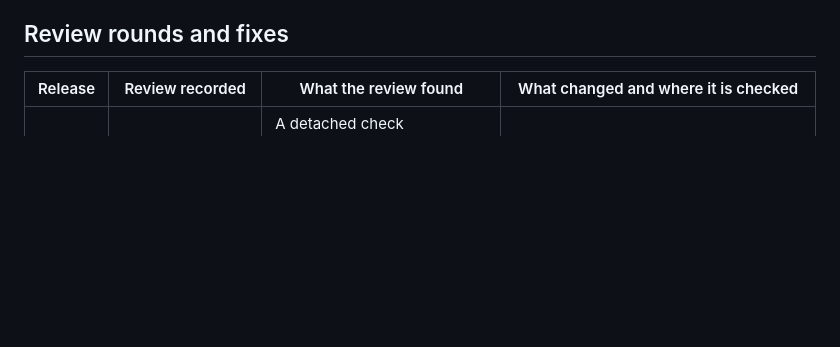
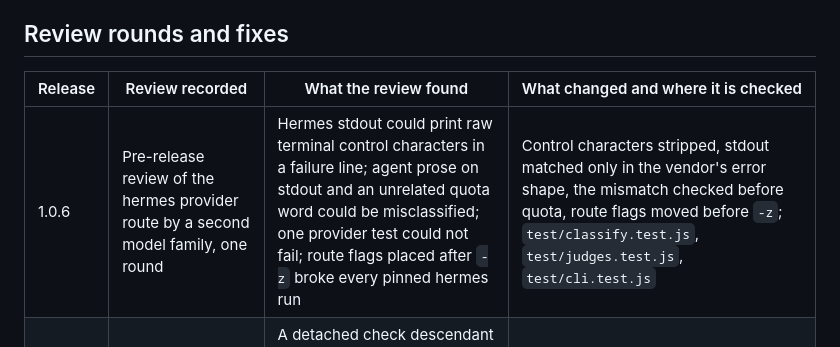
Before and after one commit to aunysillyme/model-orchestrator, a Markdown page: docs/security-review-history.md, the part around the change. Rendered like a GitHub page; blank space fills up the shorter version.

Commit message:
docs: record the 1.0.6 review round in security-review-history
Co-Authored-By: Claude Opus 5.5 <noreply@anthropic.com>

```diff
--- a/docs/security-review-history.md
+++ b/docs/security-review-history.md
@@ -6,6 +6,7 @@ This page summarizes completed reviews recorded in the [changelog](../CHANGELOG.
 
 | Release | Review recorded | What the review found | What changed and where it is checked |
 |---|---|---|---|
+| 1.0.6 | Pre-release review of the hermes provider route by a second model family, one round | Hermes stdout could print raw terminal control characters in a failure line; agent prose on stdout and an unrelated quota word could be misclassified; one provider test could not fail; route flags placed after `-z` broke every pinned hermes run | Control characters stripped, stdout matched only in the vendor's error shape, the mismatch checked before quota, route flags moved before `-z`; `test/classify.test.js`, `test/judges.test.js`, `test/cli.test.js` |
 | 1.0.2 | Independent review of 1.0.1 by a second model family, then an audit of its fix | A detached check descendant outlived the timeout while the notes said descendants stop; a symlinked-manifest refusal named no file or fix; refusal paths could carry terminal escapes; a directory got symlink advice | The protocol states the process-group limit; refusals name the path, escape control characters and give advice by file type; `test/security-messages.test.js` |
 | 1.0.1 | Codex Security scan and regression-backed remediation | A metrics summary executed project code; manifest reads and check descendants needed bounds; weekly jobs inherited gateway credentials | Packaged metrics dispatch, bounded file readers, check process-tree cleanup, stdin-only gateway probe and separate audit environment; `test/security-cli.test.js`, `test/security-vm.test.js`, `test/security-pins.test.js` |
 | 0.1.0 | Initial review and follow-up round, with a second model-family review | Paths could escape the write roots, partial writes could remain, malformed arguments could proceed, and empty results could appear successful | Containment preflight, exclusive writes with rollback, strict flag parsing and vendor-specific result checks; `test/install.test.js`, `test/cli.test.js`, `test/judges.test.js` |
```
